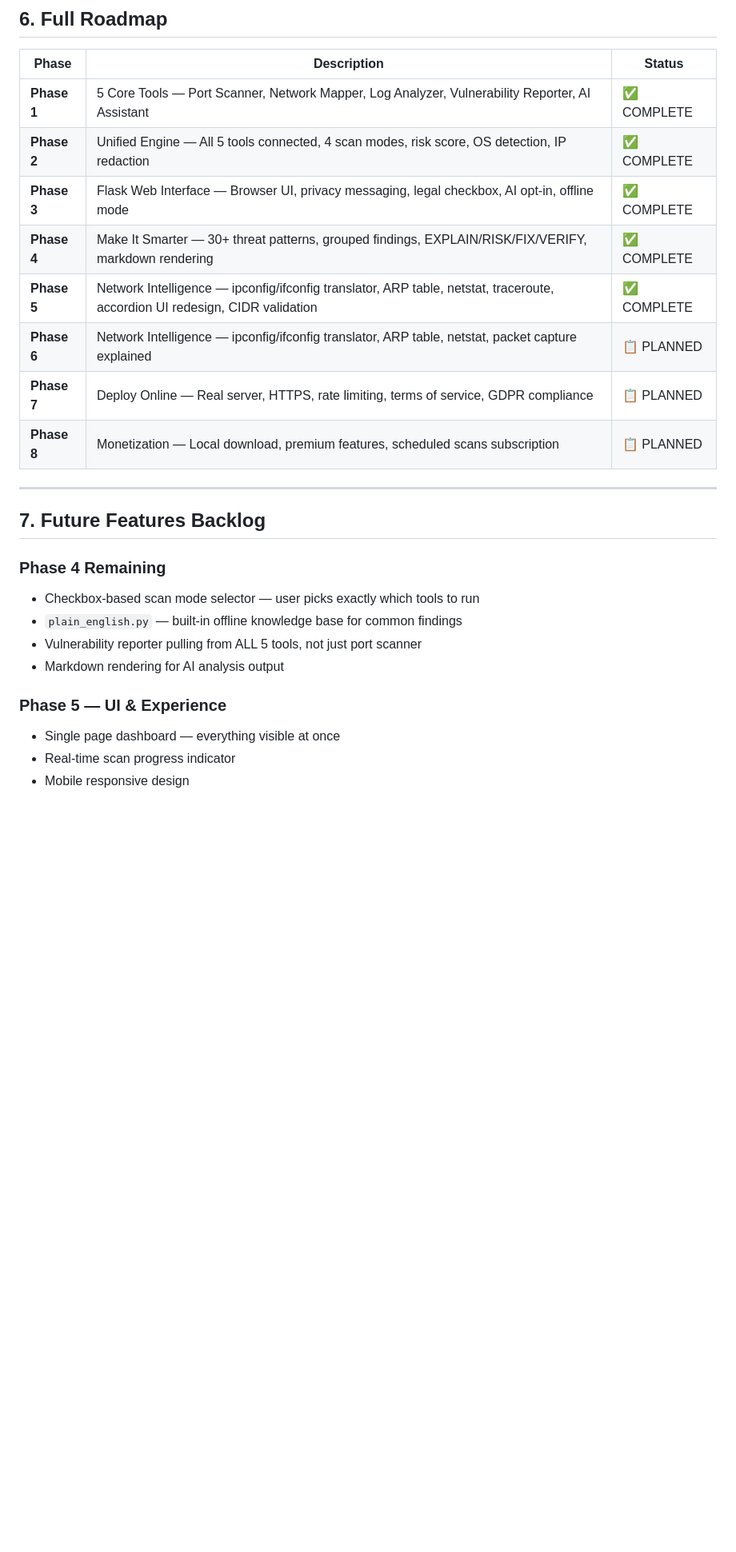
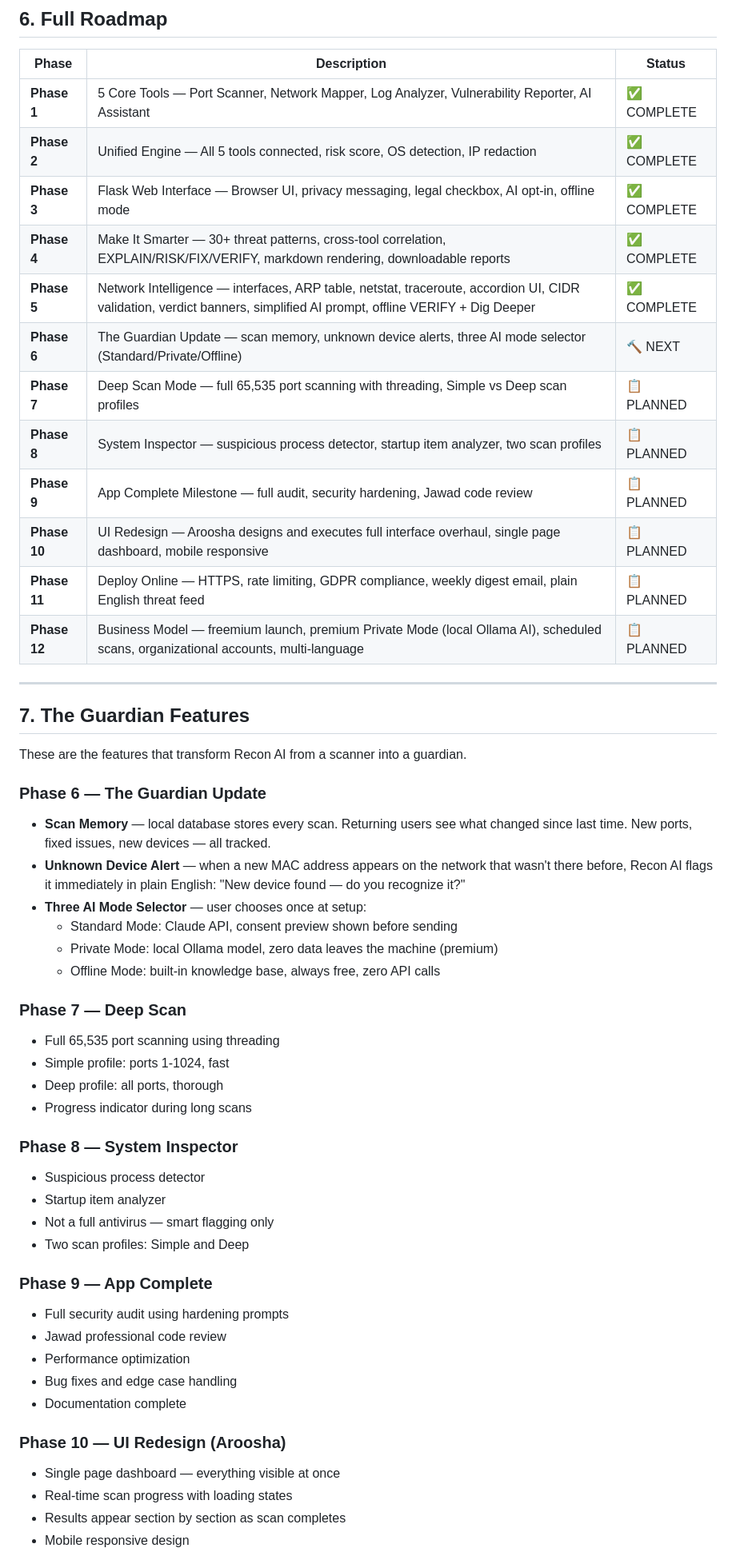
Before and after one commit to PRXSM/recon-ai, a Markdown page: RECON_AI_Roadmap.md, the part around one of its changes. Shown at 80% size. Rendered like a GitHub page; blank space fills up the shorter version.

Commit message:
Docs: updated roadmap with full vision, added PRD.md and ARCHITECTURE.md

```diff
--- a/RECON_AI_Roadmap.md
+++ b/RECON_AI_Roadmap.md
@@ -116,25 +127,52 @@ For enterprise users (hospitals, banks, government): Recon AI can run in fully o
 | Phase | Description | Status |
 |---|---|---|
 | **Phase 1** | 5 Core Tools — Port Scanner, Network Mapper, Log Analyzer, Vulnerability Reporter, AI Assistant | ✅ COMPLETE |
-| **Phase 2** | Unified Engine — All 5 tools connected, 4 scan modes, risk score, OS detection, IP redaction | ✅ COMPLETE |
+| **Phase 2** | Unified Engine — All 5 tools connected, risk score, OS detection, IP redaction | ✅ COMPLETE |
 | **Phase 3** | Flask Web Interface — Browser UI, privacy messaging, legal checkbox, AI opt-in, offline mode | ✅ COMPLETE |
-| **Phase 4** | Make It Smarter — 30+ threat patterns, grouped findings, EXPLAIN/RISK/FIX/VERIFY, markdown rendering | ✅ COMPLETE |
-| **Phase 5** | Network Intelligence — ipconfig/ifconfig translator, ARP table, netstat, traceroute, accordion UI redesign, CIDR validation | ✅ COMPLETE |
-| **Phase 6** | Network Intelligence — ipconfig/ifconfig translator, ARP table, netstat, packet capture explained | 📋 PLANNED |
-| **Phase 7** | Deploy Online — Real server, HTTPS, rate limiting, terms of service, GDPR compliance | 📋 PLANNED |
-| **Phase 8** | Monetization — Local download, premium features, scheduled scans subscription | 📋 PLANNED |
+| **Phase 4** | Make It Smarter — 30+ threat patterns, cross-tool correlation, EXPLAIN/RISK/FIX/VERIFY, markdown rendering, downloadable reports | ✅ COMPLETE |
+| **Phase 5** | Network Intelligence — interfaces, ARP table, netstat, traceroute, accordion UI, CIDR validation, verdict banners, simplified AI prompt, offline VERIFY + Dig Deeper | ✅ COMPLETE |
+| **Phase 6** | The Guardian Update — scan memory, unknown device alerts, three AI mode selector (Standard/Private/Offline) | 🔨 NEXT |
+| **Phase 7** | Deep Scan Mode — full 65,535 port scanning with threading, Simple vs Deep scan profiles | 📋 PLANNED |
+| **Phase 8** | System Inspector — suspicious process detector, startup item analyzer, two scan profiles | 📋 PLANNED |
+| **Phase 9** | App Complete Milestone — full audit, security hardening, Jawad code review | 📋 PLANNED |
+| **Phase 10** | UI Redesign — Aroosha designs and executes full interface overhaul, single page dashboard, mobile responsive | 📋 PLANNED |
+| **Phase 11** | Deploy Online — HTTPS, rate limiting, GDPR compliance, weekly digest email, plain English threat feed | 📋 PLANNED |
+| **Phase 12** | Business Model — freemium launch, premium Private Mode (local Ollama AI), scheduled scans, organizational accounts, multi-language | 📋 PLANNED |
 
 ---
 
-## 7. Future Features Backlog
+## 7. The Guardian Features
+These are the features that transform Recon AI from a scanner into a guardian.
 
-### Phase 4 Remaining
-- Checkbox-based scan mode selector — user picks exactly which tools to run
-- `plain_english.py` — built-in offline knowledge base for common findings
-- Vulnerability reporter pulling from ALL 5 tools, not just port scanner
-- Markdown rendering for AI analysis output
+### Phase 6 — The Guardian Update
+- **Scan Memory** — local database stores every scan. Returning users see what changed since last time. New ports, fixed issues, new devices — all tracked.
+- **Unknown Device Alert** — when a new MAC address appears on the network that wasn't there before, Recon AI flags it immediately in plain English: "New device found — do you recognize it?"
+- **Three AI Mode Selector** — user chooses once at setup:
+  - Standard Mode: Claude API, consent preview shown before sending
+  - Private Mode: local Ollama model, zero data leaves the machine (premium)
+  - Offline Mode: built-in knowledge base, always free, zero API calls
 
-### Phase 5 — UI & Experience
+### Phase 7 — Deep Scan
+- Full 65,535 port scanning using threading
+- Simple profile: ports 1-1024, fast
+- Deep profile: all ports, thorough
+- Progress indicator during long scans
+
+### Phase 8 — System Inspector
+- Suspicious process detector
+- Startup item analyzer
+- Not a full antivirus — smart flagging only
+- Two scan profiles: Simple and Deep
+
+### Phase 9 — App Complete
+- Full security audit using hardening prompts
+- Jawad professional code review
+- Performance optimization
+- Bug fixes and edge case handling
+- Documentation complete
+
+### Phase 10 — UI Redesign (Aroosha)
 - Single page dashboard — everything visible at once
-- Real-time scan progress indicator
+- Real-time scan progress with loading states
+- Results appear section by section as scan completes
 - Mobile responsive design
```
Also changed, not shown: other parts of RECON_AI_Roadmap.md (+45 -28 lines), ARCHITECTURE.md (added, +77 -0 lines), PRD.md (added, +47 -0 lines).
